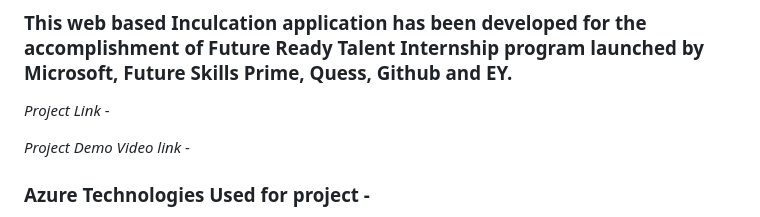
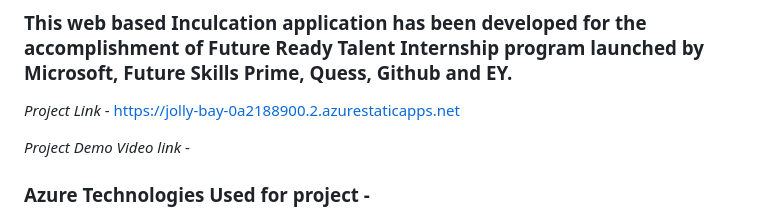
Before and after one commit to abdulsahil0/Sahil-Abdul-FRT-project, a Markdown page: README.md, the part around the change printed below. GitHub-like rendering.

```diff
--- a/README.md
+++ b/README.md
@@ -6,7 +6,7 @@ This is a web based application developed for education related based website in
 ### This web based Inculcation application has been developed for the accomplishment of Future Ready Talent Internship program launched by Microsoft, Future Skills Prime, Quess, Github and EY.
 
 
-*Project Link* -
+*Project Link* -  https://jolly-bay-0a2188900.2.azurestaticapps.net
 
 *Project Demo Video link* -
 
```
Also changed, not shown: other parts of README.md (+2 -0 lines).
